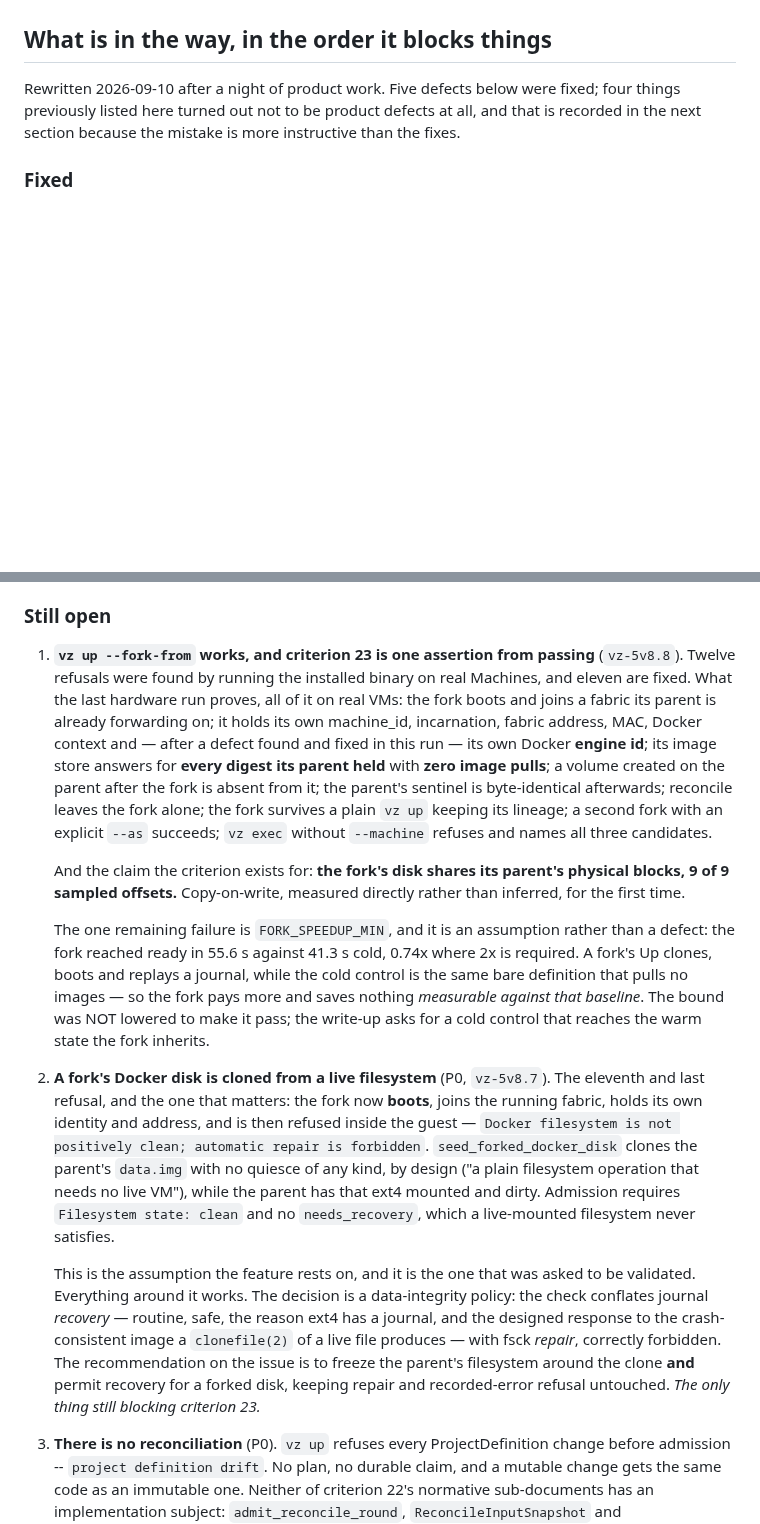
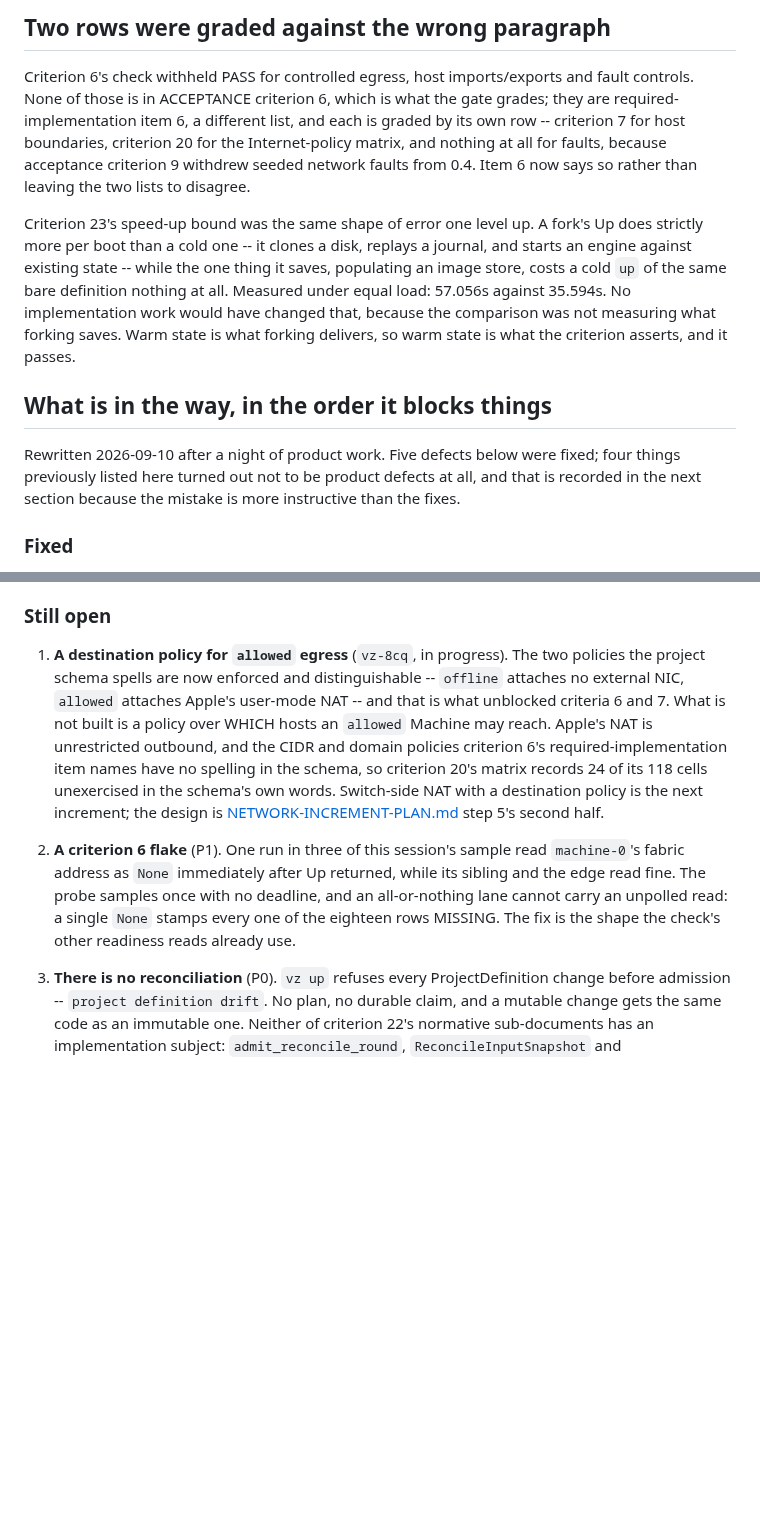
Before and after one commit to gpu-cli/vz, a Markdown page: planning/developer-environments/STATUS-0.4.0.md, 2 parts joined by grey strips. GitHub-like rendering; blank space fills up the shorter version.

```diff
--- a/planning/developer-environments/STATUS-0.4.0.md
+++ b/planning/developer-environments/STATUS-0.4.0.md
@@ -39,3 +86,21 @@ with evidence blaming the Environment rather than the daemons nobody stopped.
+## Two rows were graded against the wrong paragraph
+
+Criterion 6's check withheld PASS for controlled egress, host imports/exports
+and fault controls. None of those is in ACCEPTANCE criterion 6, which is what
+the gate grades; they are required-implementation item 6, a different list, and
+each is graded by its own row -- criterion 7 for host boundaries, criterion 20
+for the Internet-policy matrix, and nothing at all for faults, because
+acceptance criterion 9 withdrew seeded network faults from 0.4. Item 6 now says
+so rather than leaving the two lists to disagree.
+
+Criterion 23's speed-up bound was the same shape of error one level up. A
+fork's Up does strictly more per boot than a cold one -- it clones a disk,
+replays a journal, and starts an engine against existing state -- while the one
+thing it saves, populating an image store, costs a cold `up` of the same bare
+definition nothing at all. Measured under equal load: 57.056s against 35.594s.
+No implementation work would have changed that, because the comparison was not
+measuring what forking saves. Warm state is what forking delivers, so warm
+state is what the criterion asserts, and it passes.
 
 ## What is in the way, in the order it blocks things
 
@@ -120,50 +185,24 @@ instructive than the fixes.
 
 ### Still open
 
-1. **`vz up --fork-from` works, and criterion 23 is one assertion from passing**
-   (`vz-5v8.8`). Twelve refusals were found by running the installed binary on
-   real Machines, and eleven are fixed. What the last hardware run proves, all
-   of it on real VMs: the fork boots and joins a fabric its parent is already
-   forwarding on; it holds its own machine_id, incarnation, fabric address, MAC,
-   Docker context and — after a defect found and fixed in this run — its own
-   Docker **engine id**; its image store answers for **every digest its parent
-   held** with **zero image pulls**; a volume created on the parent after the
-   fork is absent from it; the parent's sentinel is byte-identical afterwards;
-   reconcile leaves the fork alone; the fork survives a plain `vz up` keeping
-   its lineage; a second fork with an explicit `--as` succeeds; `vz exec`
-   without `--machine` refuses and names all three candidates.
+1. **A destination policy for `allowed` egress** (`vz-8cq`, in progress). The
+   two policies the project schema spells are now enforced and distinguishable
+   -- `offline` attaches no external NIC, `allowed` attaches Apple's user-mode
+   NAT -- and that is what unblocked criteria 6 and 7. What is not built is a
+   policy over WHICH hosts an `allowed` Machine may reach. Apple's NAT is
+   unrestricted outbound, and the CIDR and domain policies criterion 6's
+   required-implementation item names have no spelling in the schema, so
+   criterion 20's matrix records 24 of its 118 cells unexercised in the
+   schema's own words. Switch-side NAT with a destination policy is the next
+   increment; the design is
+   [NETWORK-INCREMENT-PLAN.md](NETWORK-INCREMENT-PLAN.md) step 5's second half.
 
-   And the claim the criterion exists for: **the fork's disk shares its parent's
-   physical blocks, 9 of 9 sampled offsets.** Copy-on-write, measured directly
-   rather than inferred, for the first time.
-
-   The one remaining failure is `FORK_SPEEDUP_MIN`, and it is an assumption
-   rather than a defect: the fork reached ready in 55.6 s against 41.3 s cold,
-   0.74x where 2x is required. A fork's Up clones, boots and replays a journal,
-   while the cold control is the same bare definition that pulls no images — so
-   the fork pays more and saves nothing *measurable against that baseline*. The
-   bound was NOT lowered to make it pass; the write-up asks for a cold control
-   that reaches the warm state the fork inherits.
-
-2. **A fork's Docker disk is cloned from a live filesystem** (P0, `vz-5v8.7`).
-   The eleventh and last refusal, and the one that matters: the fork now
-   **boots**, joins the running fabric, holds its own identity and address, and
-   is then refused inside the guest — `Docker filesystem is not positively
-   clean; automatic repair is forbidden`. `seed_forked_docker_disk` clones the
-   parent's `data.img` with no quiesce of any kind, by design ("a plain
-   filesystem operation that needs no live VM"), while the parent has that ext4
-   mounted and dirty. Admission requires `Filesystem state: clean` and no
-   `needs_recovery`, which a live-mounted filesystem never satisfies.
-
-   This is the assumption the feature rests on, and it is the one that was asked
-   to be validated. Everything around it works. The decision is a data-integrity
-   policy: the check conflates journal *recovery* — routine, safe, the reason
-   ext4 has a journal, and the designed response to the crash-consistent image a
-   `clonefile(2)` of a live file produces — with fsck *repair*, correctly
-   forbidden. The recommendation on the issue is to freeze the parent's
-   filesystem around the clone **and** permit recovery for a forked disk, keeping
-   repair and recorded-error refusal untouched. *The only thing still blocking
-   criterion 23.*
+2. **A criterion 6 flake** (P1). One run in three of this session's sample read
+   `machine-0`'s fabric address as `None` immediately after Up returned, while
+   its sibling and the edge read fine. The probe samples once with no deadline,
+   and an all-or-nothing lane cannot carry an unpolled read: a single `None`
+   stamps every one of the eighteen rows MISSING. The fix is the shape the
+   check's other readiness reads already use.
 
 3. **There is no reconciliation** (P0). `vz up` refuses every ProjectDefinition
    change before admission -- `project definition drift`. No plan, no durable
```
Also changed, not shown: other parts of planning/developer-environments/STATUS-0.4.0.md (+83 -23 lines).
